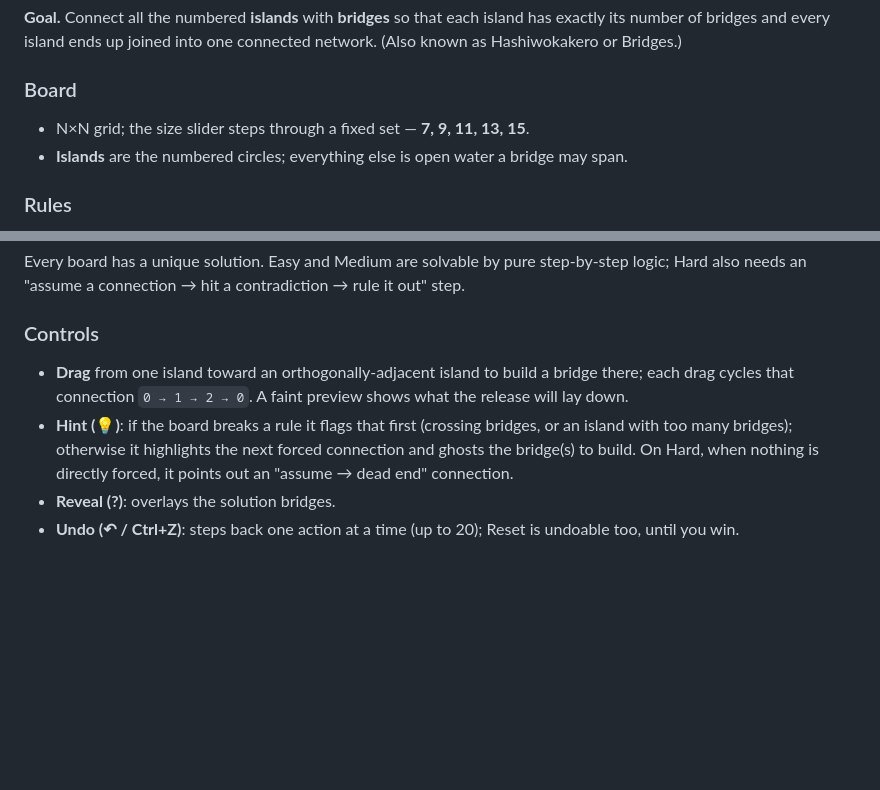
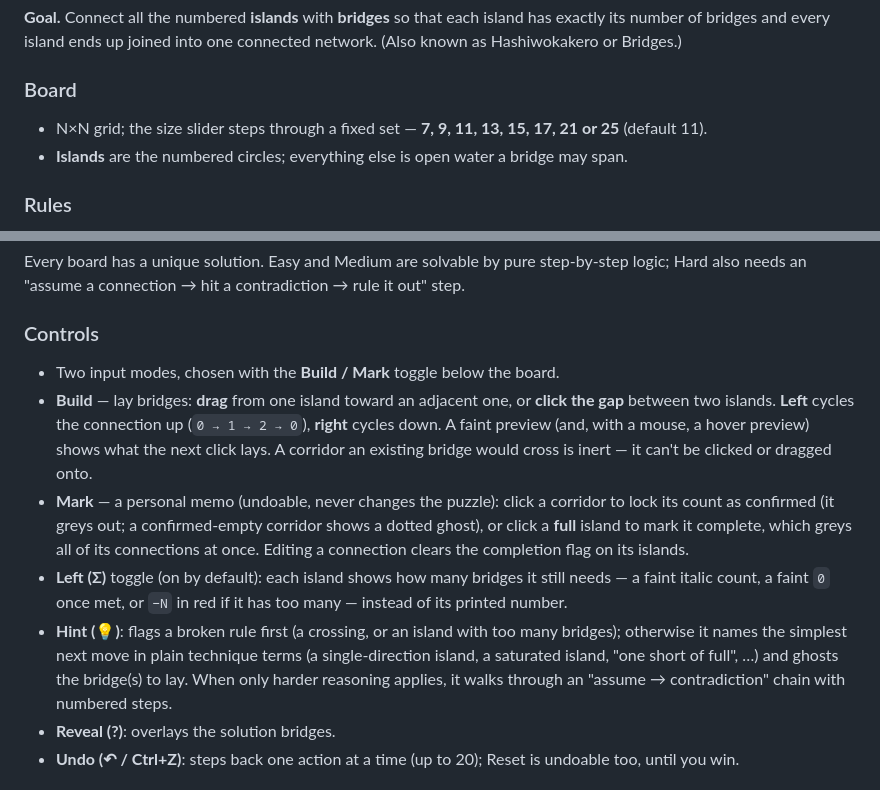
Before and after one commit to boshow88/Puzzle-Games, a Markdown page: docs/rules.md, 2 parts joined by grey strips. Rendered like a GitHub page; blank space fills up the shorter version.

Commit message:
docs: bring Hashi rules + tool list up to date
rules.md: sizes 7-25 (default 11); Controls rewritten for Build/Mark modes, the Left (remaining) toggle, click-the-gap + left/right cycling, inert crossings, and the technique-named / assume-contradiction hints. DEBUG.md: add hashi-hintview and hashi-tierprobe entries.

```diff
--- a/docs/rules.md
+++ b/docs/rules.md
@@ -452,7 +452,8 @@ one connected network. (Also known as Hashiwokakero or Bridges.)
 
 ### Board
 
-- N×N grid; the size slider steps through a fixed set — **7, 9, 11, 13, 15**.
+- N×N grid; the size slider steps through a fixed set — **7, 9, 11, 13, 15, 17,
+  21 or 25** (default 11).
 - **Islands** are the numbered circles; everything else is open water a bridge
   may span.
 
@@ -473,13 +474,25 @@ contradiction → rule it out" step.
 
 ### Controls
 
-- **Drag** from one island toward an orthogonally-adjacent island to build a
-  bridge there; each drag cycles that connection `0 → 1 → 2 → 0`. A faint
-  preview shows what the release will lay down.
-- **Hint (💡)**: if the board breaks a rule it flags that first (crossing
-  bridges, or an island with too many bridges); otherwise it highlights the
-  next forced connection and ghosts the bridge(s) to build. On Hard, when
-  nothing is directly forced, it points out an "assume → dead end" connection.
+- Two input modes, chosen with the **Build / Mark** toggle below the board.
+- **Build** — lay bridges: **drag** from one island toward an adjacent one, or
+  **click the gap** between two islands. **Left** cycles the connection up
+  (`0 → 1 → 2 → 0`), **right** cycles down. A faint preview (and, with a mouse, a
+  hover preview) shows what the next click lays. A corridor an existing bridge
+  would cross is inert — it can't be clicked or dragged onto.
+- **Mark** — a personal memo (undoable, never changes the puzzle): click a
+  corridor to lock its count as confirmed (it greys out; a confirmed-empty
+  corridor shows a dotted ghost), or click a **full** island to mark it complete,
+  which greys all of its connections at once. Editing a connection clears the
+  completion flag on its islands.
+- **Left (Σ)** toggle (on by default): each island shows how many bridges it
+  still needs — a faint italic count, a faint `0` once met, or `−N` in red if it
+  has too many — instead of its printed number.
+- **Hint (💡)**: flags a broken rule first (a crossing, or an island with too
+  many bridges); otherwise it names the simplest next move in plain technique
+  terms (a single-direction island, a saturated island, "one short of full", …)
+  and ghosts the bridge(s) to lay. When only harder reasoning applies, it walks
+  through an "assume → contradiction" chain with numbered steps.
 - **Reveal (?)**: overlays the solution bridges.
 - **Undo (↶ / Ctrl+Z)**: steps back one action at a time (up to 20); Reset is
   undoable too, until you win.
```
Also changed, not shown: docs/DEBUG.md (+2 -0 lines).
